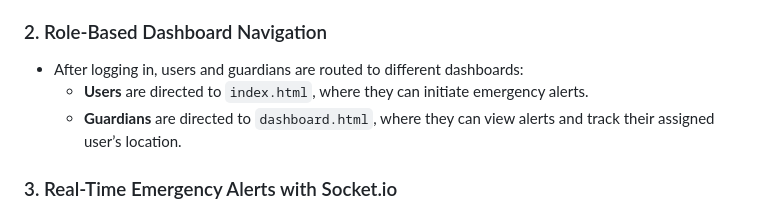
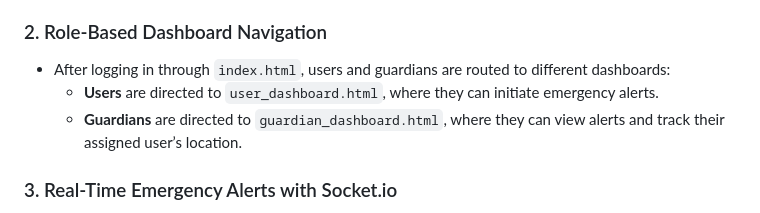
Before and after one commit to amolshrivastava7/Bishnoi-Gang-FiboHack, a Markdown page: README.md, the part around the change. Drawn GitHub-style.

```diff
--- a/README.md
+++ b/README.md
@@ -14,9 +14,9 @@
 - Email-based authentication ensures that each account is uniquely identified and provides a straightforward login process.
 
 ### 2. Role-Based Dashboard Navigation
-- After logging in, users and guardians are routed to different dashboards:
-  - **Users** are directed to `index.html`, where they can initiate emergency alerts.
-  - **Guardians** are directed to `dashboard.html`, where they can view alerts and track their assigned user’s location.
+- After logging in through `index.html`, users and guardians are routed to different dashboards:
+  - **Users** are directed to `user_dashboard.html`, where they can initiate emergency alerts.
+  - **Guardians** are directed to `guardian_dashboard.html`, where they can view alerts and track their assigned user’s location.
 
 ### 3. Real-Time Emergency Alerts with Socket.io
 - Users can trigger an alert during emergencies, notifying their assigned guardians in real-time.
```
